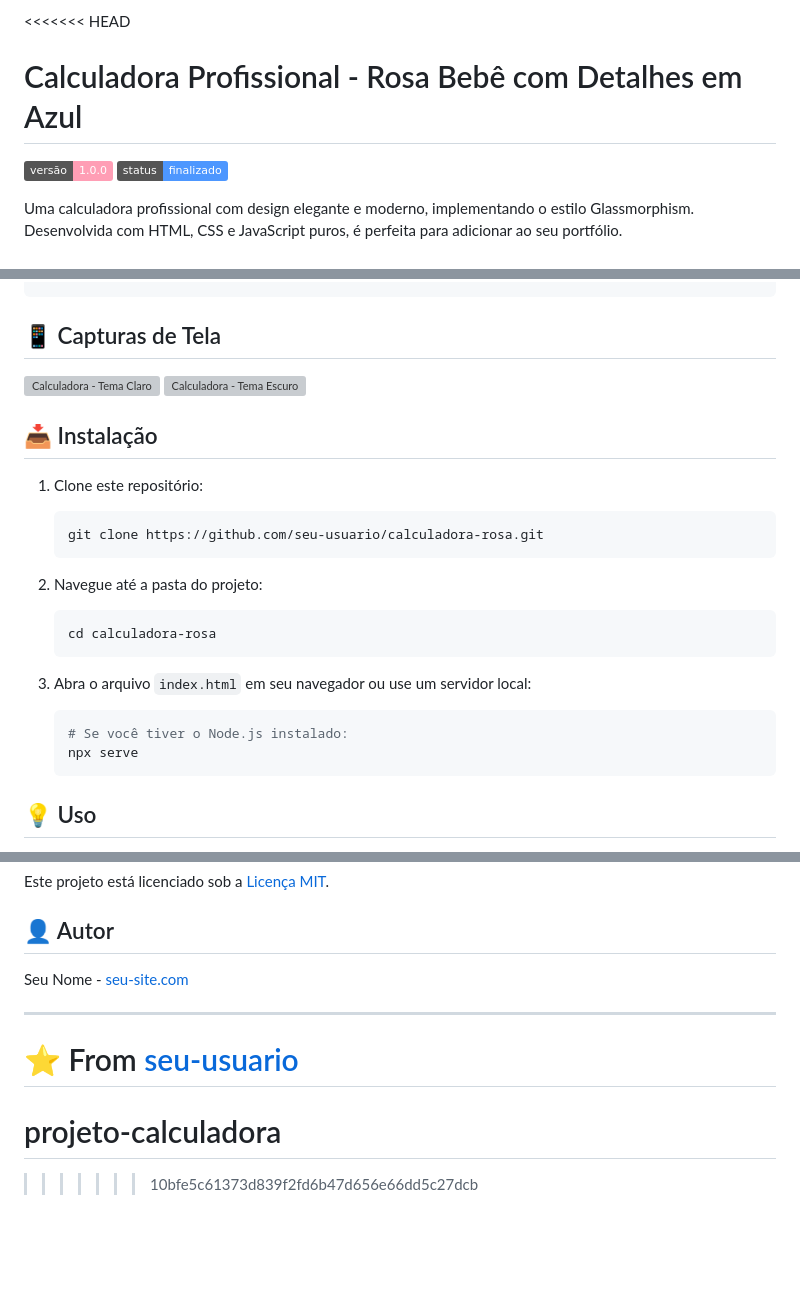
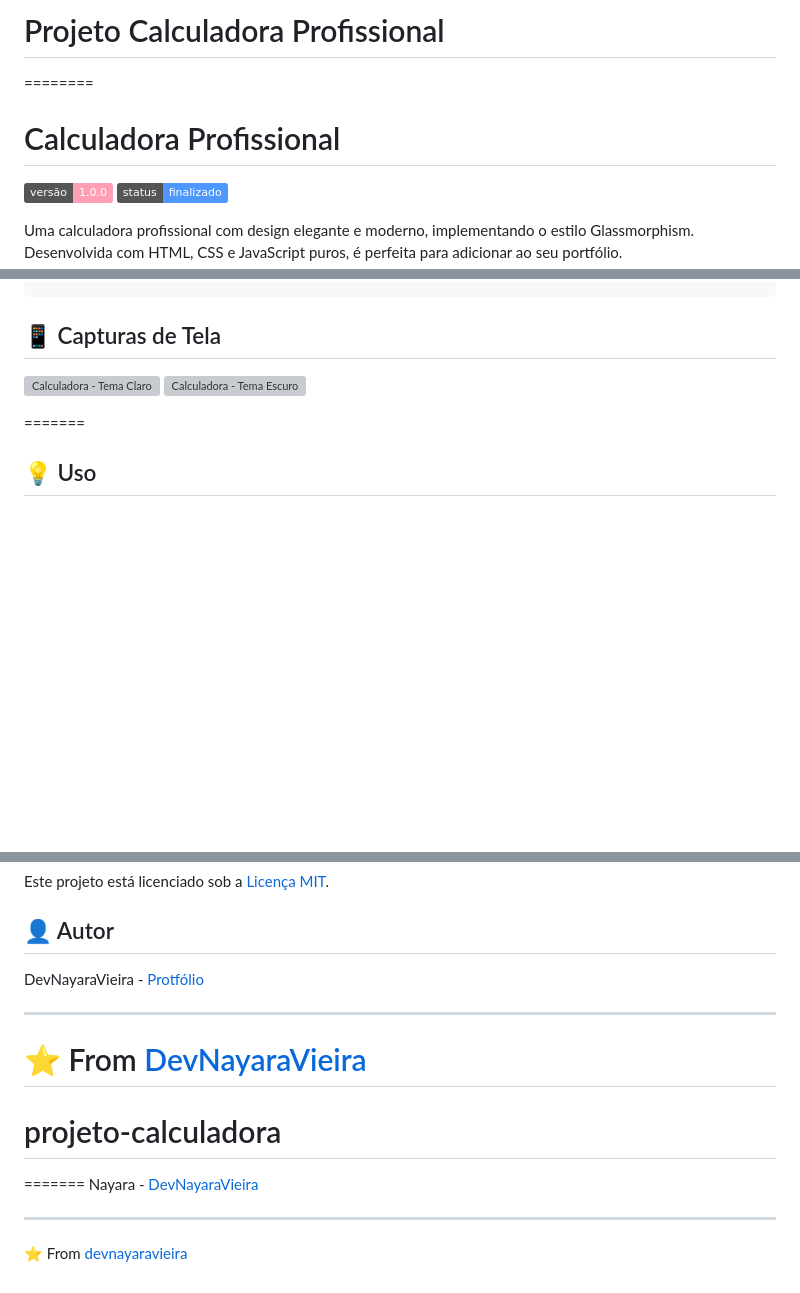
Before and after one commit to DevNayaraVieira/projeto-calculadora, a Markdown page: README.md, 3 parts joined by grey strips. Rendered like a GitHub page; badges without logos; blank space fills up the shorter version; grey boxes are pictures that could not be loaded.

````diff
--- a/README.md
+++ b/README.md
@@ -1,5 +1,6 @@
-<<<<<<< HEAD
-# Calculadora Profissional - Rosa Bebê com Detalhes em Azul
+# Projeto Calculadora Profissional
+========
+# Calculadora Profissional
 
 ![Versão](https://img.shields.io/badge/versão-1.0.0-FF9EB5)
 ![Status](https://img.shields.io/badge/status-finalizado-4D97FF)
@@ -70,21 +71,5 @@ calculadora-rosa/
 
-## 📥 Instalação
-
-1. Clone este repositório:
-   ```bash
-   git clone https://github.com/seu-usuario/calculadora-rosa.git
-   ```
-
-2. Navegue até a pasta do projeto:
-   ```bash
-   cd calculadora-rosa
-   ```
-
-3. Abra o arquivo `index.html` em seu navegador ou use um servidor local:
-   ```bash
-   # Se você tiver o Node.js instalado:
-   npx serve
-   ```
+=======
 
 ## 💡 Uso
 
@@ -123,11 +108,16 @@ Este projeto está licenciado sob a [Licença MIT](LICENSE).
 
 ## 👤 Autor
 
-Seu Nome - [seu-site.com](https://seu-site.com)
+DevNayaraVieira - [Protfólio](https://portfolio-devnayaravieira.netlify.app)
 
 ---
 
-⭐️ From [seu-usuario](https://github.com/seu-usuario)
+⭐️ From [DevNayaraVieira](https://github.com/devnayaravieira)
 =======
 # projeto-calculadora
->>>>>>> 10bfe5c61373d839f2fd6b47d656e66dd5c27dcb
+=======
+Nayara - [DevNayaraVieira](https://portfolio-devnayaravieira.netlify.app)
+
+---
+
+⭐️ From [devnayaravieira](https://github.com/devnayaravieira)
````
Also changed, not shown: other parts of README.md (+2 -2 lines).
